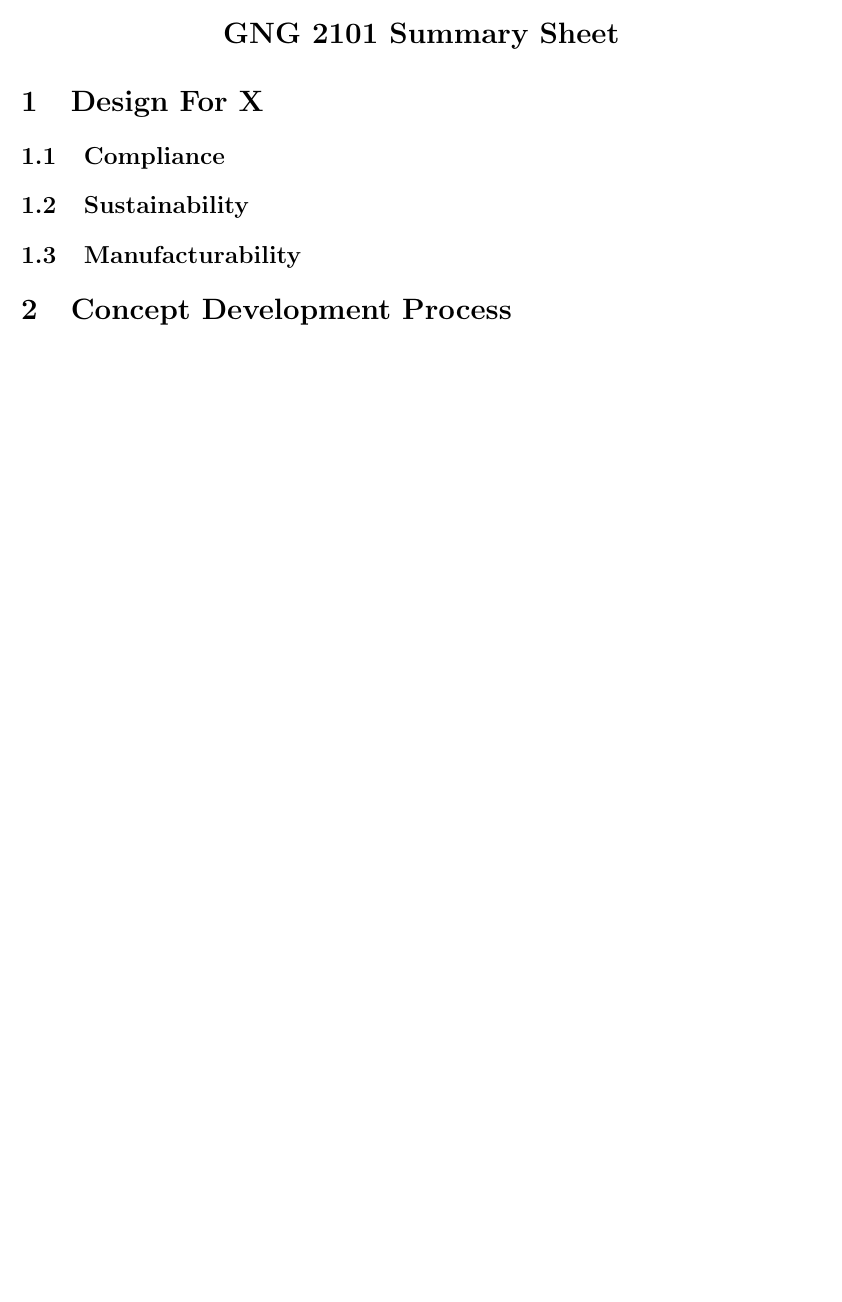
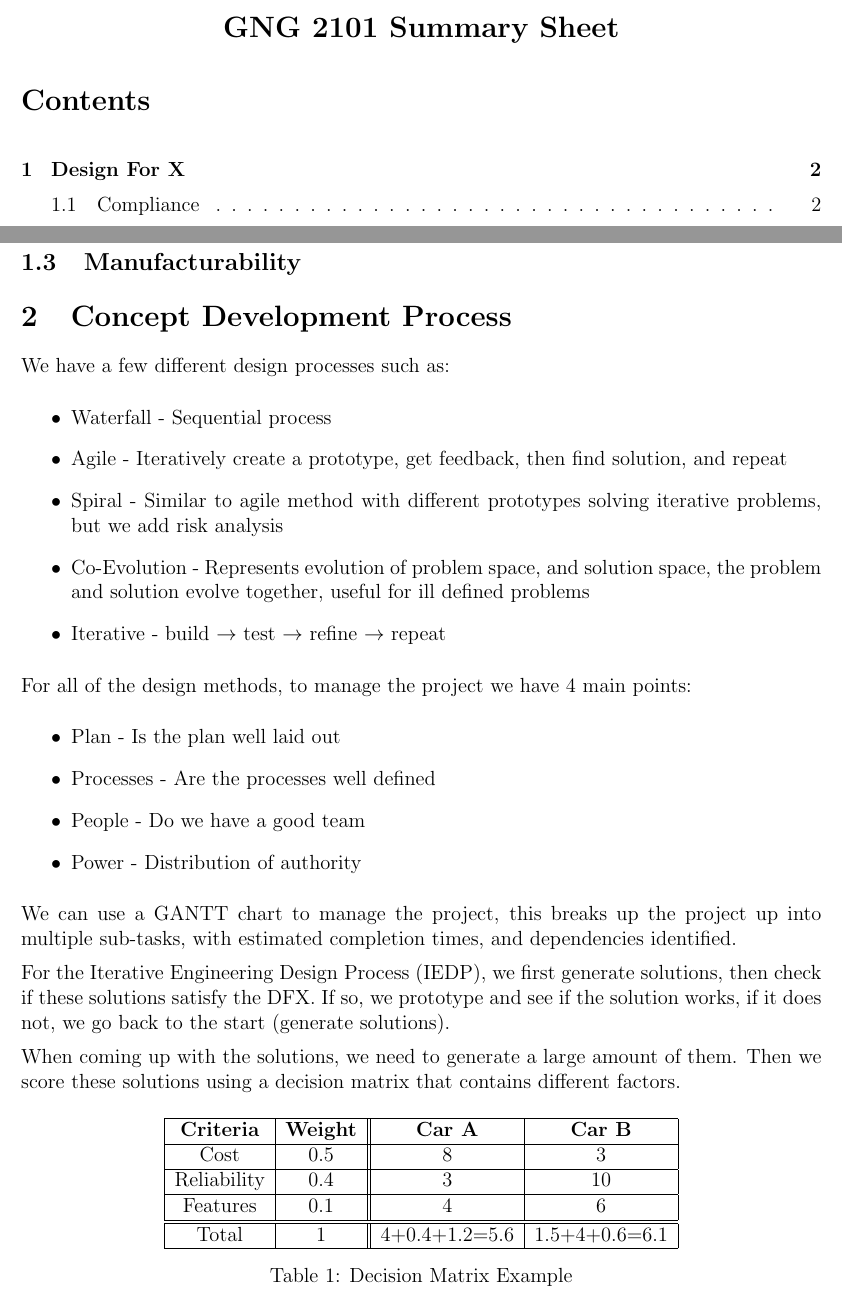
Before and after one commit to owendaigle/uo-cheat-sheets, a LaTeX document (GNG2101/sheet.tex): part of page 1 of 3 before the commit and two parts of pages 1 and 4 of 7 after it, the two joined at a grey line, cut so that both start at the same text, the shorter picture padded with empty space. Compiled offline with pdfLaTeX.

Commit message:
more work done

```diff
--- a/GNG2101/sheet.tex
+++ b/GNG2101/sheet.tex
@@ -36,5 +36,7 @@
 		\Large\textbf{GNG 2101 Summary Sheet} \\
 		\vspace{0.5em}
 	\end{center}
+	\tableofcontents
+	\newpage
 
 	\section{Design For X}
@@ -46,6 +100,44 @@
 	\subsection{Manufacturability}
 
 	\section{Concept Development Process}
+	We have a few different design processes such as:
+	\begin{itemize}
+		\item Waterfall - Sequential process
+		\item Agile - Iteratively create a prototype, get feedback, then find solution, and repeat
+		\item Spiral - Similar to agile method with different prototypes solving iterative problems, but we add risk analysis
+		\item Co-Evolution - Represents evolution of problem space, and solution space, the problem and solution evolve together, useful for ill defined problems
+		\item Iterative - build $\to$ test $\to$ refine $\to$ repeat
+	\end{itemize}
+
+	For all of the design methods, to manage the project we have 4 main points:
+	\begin{itemize}
+		\item Plan - Is the plan well laid out
+		\item Processes - Are the processes well defined
+		\item People - Do we have a good team
+		\item Power - Distribution of authority
+	\end{itemize}
+	We can use a GANTT chart to manage the project, this breaks up the project up into multiple sub-tasks, with estimated completion times, and dependencies identified.
+
+	For the Iterative Engineering Design Process (IEDP), we first generate solutions, then check if these solutions satisfy the DFX. If so, we prototype and see if the solution works, if it does not, we go back to the start (generate solutions).
+
+	When coming up with the solutions, we need to generate a large amount of them. Then we score these solutions using a decision matrix that contains different factors.
+	\begin{table}[H]
+		\centering
+		\begin{tabular}{|c|c||c|c|}
+			\hline
+			\textbf{Criteria} & \textbf{Weight} & \textbf{Car A} & \textbf{Car B} \\
+			\hline
+			Cost & 0.5 & 8 & 3 \\
+			\hline
+			Reliability & 0.4 & 3 & 10 \\
+			\hline
+			Features & 0.1 & 4 & 6 \\
+			\hline \hline
+			Total & 1 & 4+0.4+1.2=5.6 & 1.5+4+0.6=6.1 \\
+			\hline
+		\end{tabular}
+		\caption{Decision Matrix Example}
+	\end{table}
 
 	\section{Prototyping}
 
```
Also changed, not shown: GNG2101/images/triple bottom line.png (added), GNG2101/sheet.pdf, GNG2101/sheet.tex (52 more changed lines), 1 other file.
